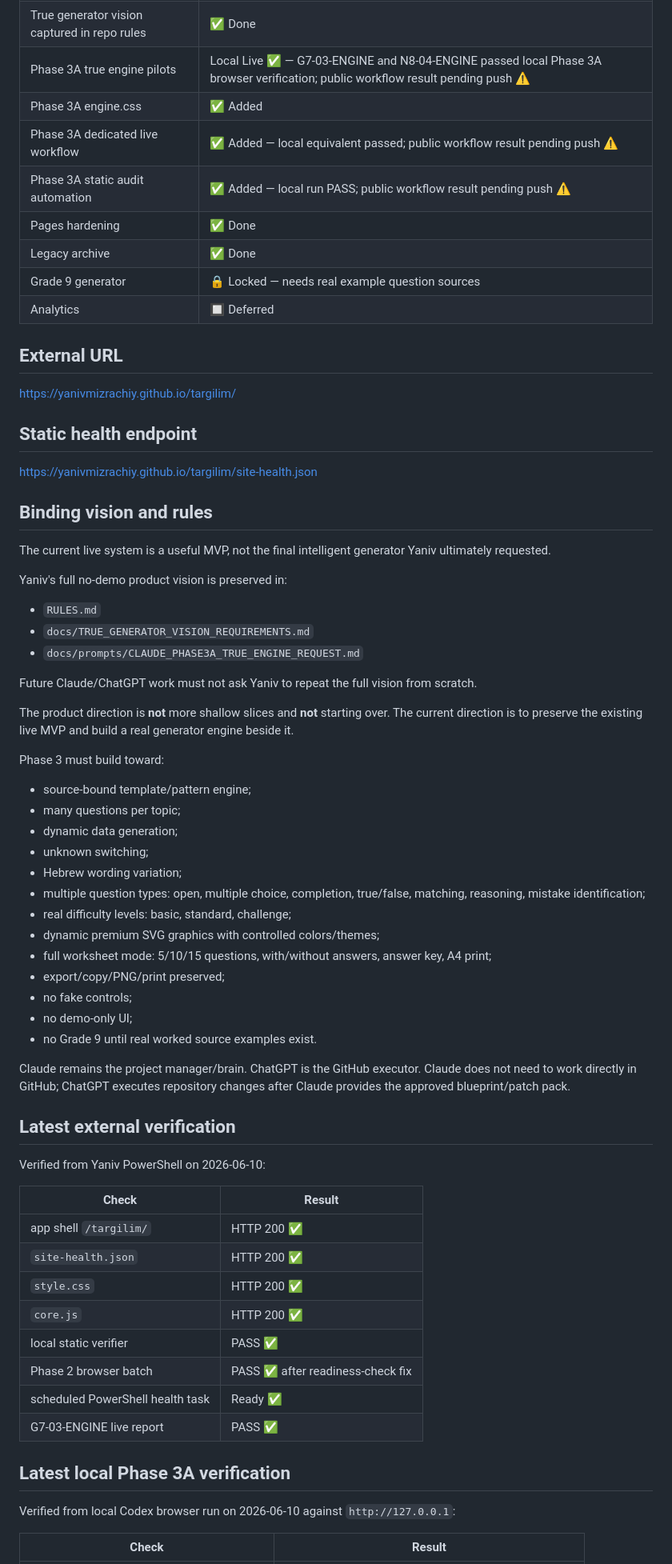
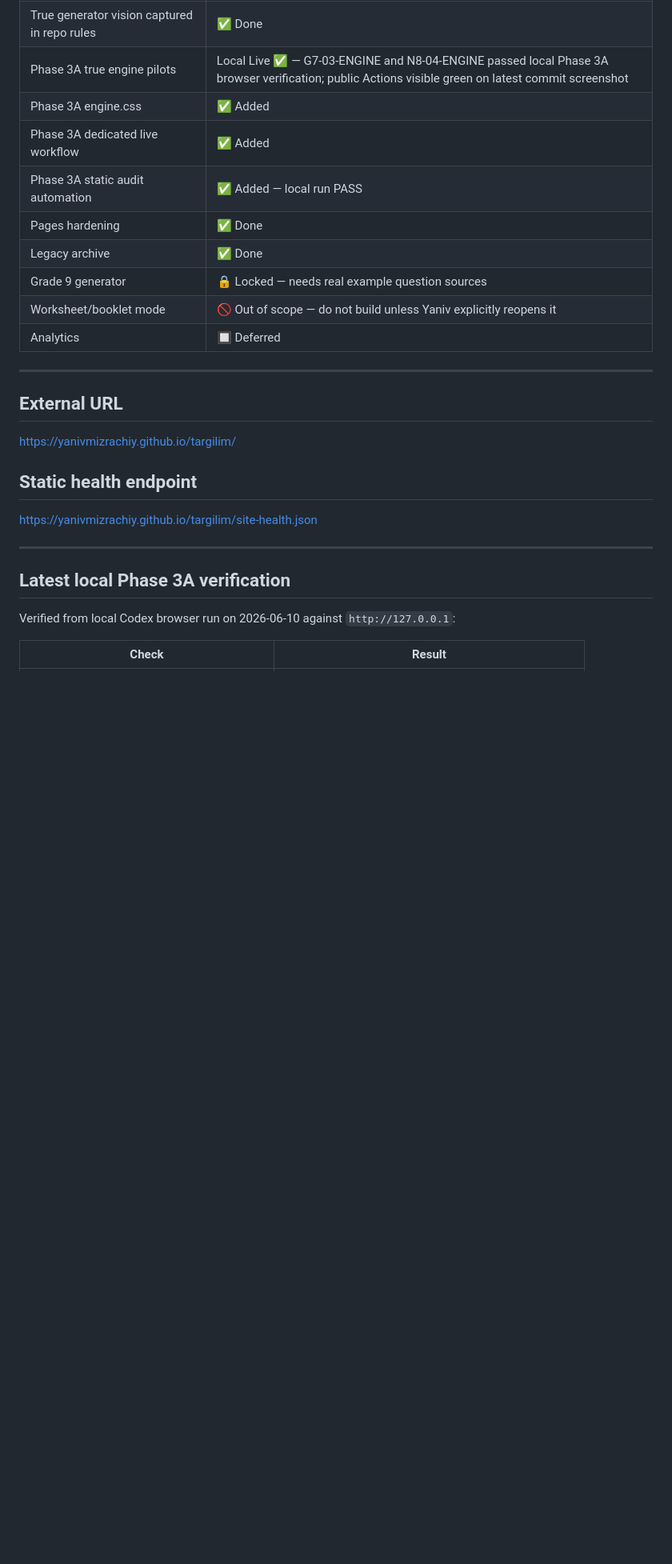
Before and after one commit to yanivmizrachiy/shiur-prati, a Markdown page: PROJECT_STATUS.md, the part around one of its changes. Shown at 80% size. Drawn GitHub-style; blank space fills up the shorter version.

```diff
--- a/PROJECT_STATUS.md
+++ b/PROJECT_STATUS.md
@@ -16,67 +42,30 @@
 | Verification hardening | ✅ Done |
 | Rules sync / anti-duplication guard | ✅ Done |
 | True generator vision captured in repo rules | ✅ Done |
-| Phase 3A true engine pilots | Local Live ✅ — G7-03-ENGINE and N8-04-ENGINE passed local Phase 3A browser verification; public workflow result pending push ⚠️ |
+| Phase 3A true engine pilots | Local Live ✅ — G7-03-ENGINE and N8-04-ENGINE passed local Phase 3A browser verification; public Actions visible green on latest commit screenshot |
 | Phase 3A engine.css | ✅ Added |
-| Phase 3A dedicated live workflow | ✅ Added — local equivalent passed; public workflow result pending push ⚠️ |
-| Phase 3A static audit automation | ✅ Added — local run PASS; public workflow result pending push ⚠️ |
+| Phase 3A dedicated live workflow | ✅ Added |
+| Phase 3A static audit automation | ✅ Added — local run PASS |
 | Pages hardening | ✅ Done |
 | Legacy archive | ✅ Done |
 | Grade 9 generator | 🔒 Locked — needs real example question sources |
+| Worksheet/booklet mode | 🚫 Out of scope — do not build unless Yaniv explicitly reopens it |
 | Analytics | 🔲 Deferred |
 
+---
+
 ## External URL
+
 https://yanivmizrachiy.github.io/targilim/
 
 ## Static health endpoint
+
 https://yanivmizrachiy.github.io/targilim/site-health.json
 
-## Binding vision and rules
-The current live system is a useful MVP, not the final intelligent generator Yaniv ultimately requested.
-
-Yaniv's full no-demo product vision is preserved in:
-
-- `RULES.md`
-- `docs/TRUE_GENERATOR_VISION_REQUIREMENTS.md`
-- `docs/prompts/CLAUDE_PHASE3A_TRUE_ENGINE_REQUEST.md`
-
-Future Claude/ChatGPT work must not ask Yaniv to repeat the full vision from scratch.
-
-The product direction is **not** more shallow slices and **not** starting over. The current direction is to preserve the existing live MVP and build a real generator engine beside it.
-
-Phase 3 must build toward:
-
-- source-bound template/pattern engine;
-- many questions per topic;
-- dynamic data generation;
-- unknown switching;
-- Hebrew wording variation;
-- multiple question types: open, multiple choice, completion, true/false, matching, reasoning, mistake identification;
-- real difficulty levels: basic, standard, challenge;
-- dynamic premium SVG graphics with controlled colors/themes;
-- full worksheet mode: 5/10/15 questions, with/without answers, answer key, A4 print;
-- export/copy/PNG/print preserved;
-- no fake controls;
-- no demo-only UI;
-- no Grade 9 until real worked source examples exist.
-
-Claude remains the project manager/brain. ChatGPT is the GitHub executor. Claude does not need to work directly in GitHub; ChatGPT executes repository changes after Claude provides the approved blueprint/patch pack.
-
-## Latest external verification
-Verified from Yaniv PowerShell on 2026-06-10:
-
-| Check | Result |
-|---|---|
-| app shell `/targilim/` | HTTP 200 ✅ |
-| `site-health.json` | HTTP 200 ✅ |
-| `style.css` | HTTP 200 ✅ |
-| `core.js` | HTTP 200 ✅ |
-| local static verifier | PASS ✅ |
-| Phase 2 browser batch | PASS ✅ after readiness-check fix |
-| scheduled PowerShell health task | Ready ✅ |
-| G7-03-ENGINE live report | PASS ✅ |
+---
 
 ## Latest local Phase 3A verification
+
 Verified from local Codex browser run on 2026-06-10 against `http://127.0.0.1`:
 
 | Check | Result |
```
Also changed, not shown: other parts of PROJECT_STATUS.md (+88 -68 lines).
